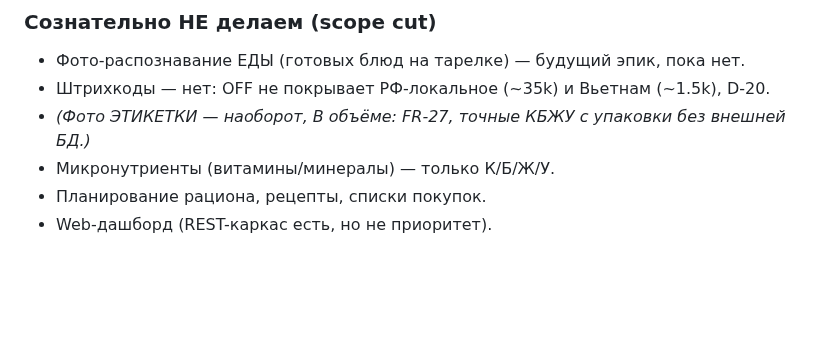
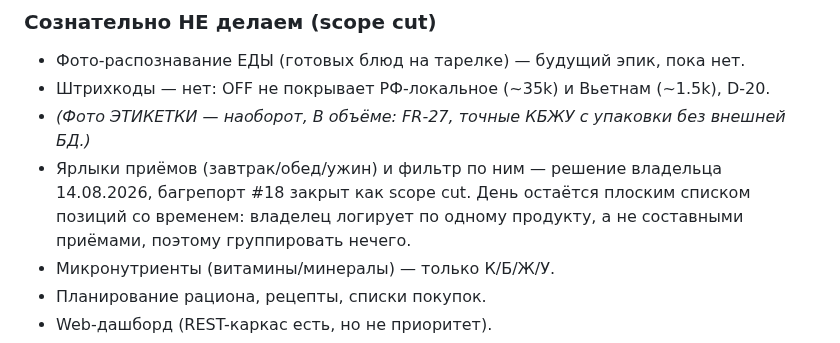
Before and after one commit to DaniilGreen/nutrition-bot, a Markdown page: docs/SPEC.md, the part around the change. Rendered like a GitHub page; blank space fills up the shorter version.

Commit message:
docs(spec): ярлыки приёмов пищи — в scope cut
#comment Багрепорт #18 закрыт решением владельца: завтрак/обед/ужин не нужны. Записано в §4,
чтобы вопрос не всплыл заново — день остаётся плоским списком, владелец логирует по продукту.

```diff
--- a/docs/SPEC.md
+++ b/docs/SPEC.md
@@ -46,6 +46,9 @@
 - Фото-распознавание ЕДЫ (готовых блюд на тарелке) — будущий эпик, пока нет.
 - Штрихкоды — нет: OFF не покрывает РФ-локальное (~35k) и Вьетнам (~1.5k), D-20.
 - *(Фото ЭТИКЕТКИ — наоборот, В объёме: FR-27, точные КБЖУ с упаковки без внешней БД.)*
+- Ярлыки приёмов (завтрак/обед/ужин) и фильтр по ним — решение владельца 14.08.2026, багрепорт
+  #18 закрыт как scope cut. День остаётся плоским списком позиций со временем: владелец логирует
+  по одному продукту, а не составными приёмами, поэтому группировать нечего.
 - Микронутриенты (витамины/минералы) — только К/Б/Ж/У.
 - Планирование рациона, рецепты, списки покупок.
 - Web-дашборд (REST-каркас есть, но не приоритет).
```
